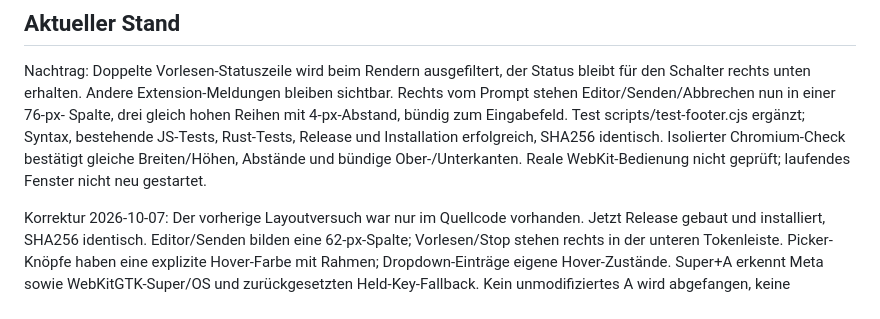
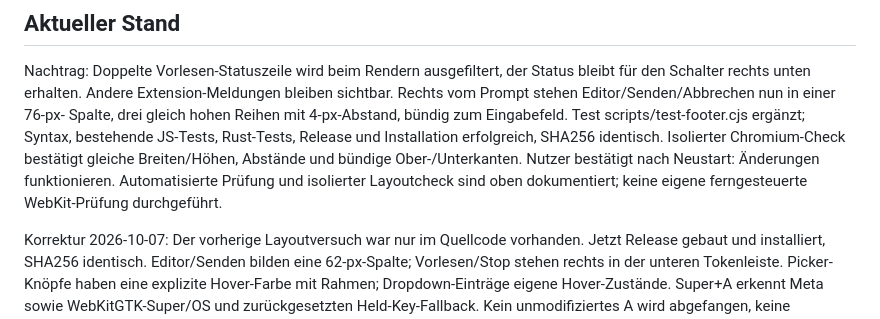
Before and after one commit to KGasteier/pi-lite, a Markdown page: docs/HANDOFF.md, the part around the change. GitHub-like rendering.

Commit message:
Document user verification of updated UI

```diff
--- a/docs/HANDOFF.md
+++ b/docs/HANDOFF.md
@@ -9,7 +9,9 @@ Spalte, drei gleich hohen Reihen mit 4-px-Abstand, bündig zum Eingabefeld.
 Test scripts/test-footer.cjs ergänzt; Syntax, bestehende JS-Tests, Rust-Tests,
 Release und Installation erfolgreich, SHA256 identisch. Isolierter Chromium-Check
 bestätigt gleiche Breiten/Höhen, Abstände und bündige Ober-/Unterkanten.
-Reale WebKit-Bedienung nicht geprüft; laufendes Fenster nicht neu gestartet.
+Nutzer bestätigt nach Neustart: Änderungen funktionieren. Automatisierte Prüfung
+und isolierter Layoutcheck sind oben dokumentiert; keine eigene ferngesteuerte
+WebKit-Prüfung durchgeführt.
 
 Korrektur 2026-10-07: Der vorherige Layoutversuch war nur im Quellcode vorhanden.
 Jetzt Release gebaut und installiert, SHA256 identisch. Editor/Senden bilden eine
```
